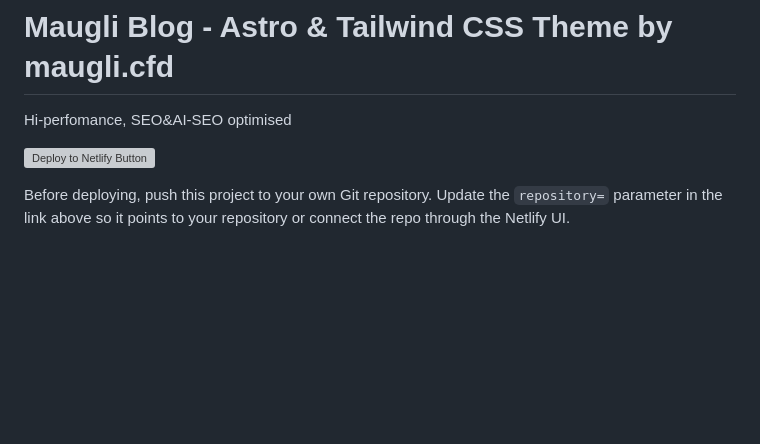
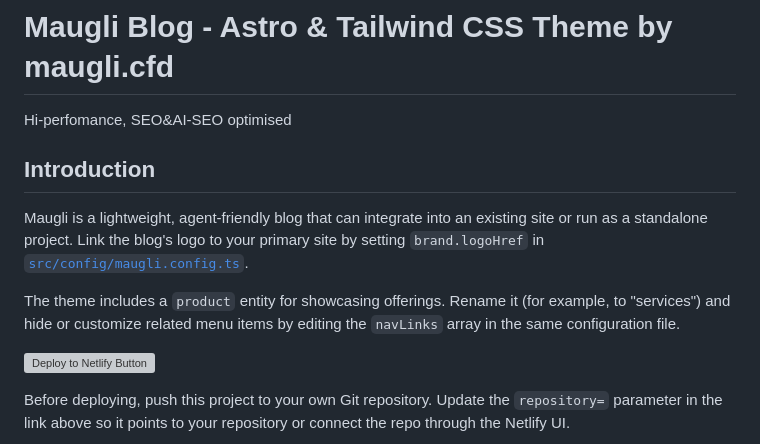
Before and after one commit to dashapps/core-maugli-blog, a Markdown page: README.md, the part around the change. Rendered like a GitHub page; blank space fills up the shorter version; grey boxes are pictures that could not be loaded.

Commit message:
docs: add introduction to README

```diff
--- a/README.md
+++ b/README.md
@@ -1,6 +1,12 @@
 # Maugli Blog - Astro & Tailwind CSS Theme by maugli.cfd
 
 Hi-perfomance, SEO&AI-SEO optimised
+
+## Introduction
+
+Maugli is a lightweight, agent-friendly blog that can integrate into an existing site or run as a standalone project. Link the blog's logo to your primary site by setting `brand.logoHref` in [`src/config/maugli.config.ts`](src/config/maugli.config.ts).
+
+The theme includes a `product` entity for showcasing offerings. Rename it (for example, to "services") and hide or customize related menu items by editing the `navLinks` array in the same configuration file.
 
 [![Deploy to Netlify Button](https://www.netlify.com/img/deploy/button.svg)](https://app.netlify.com/start/deploy?repository=https://github.com/dashapps/maugli-astro-theme)
 
```
